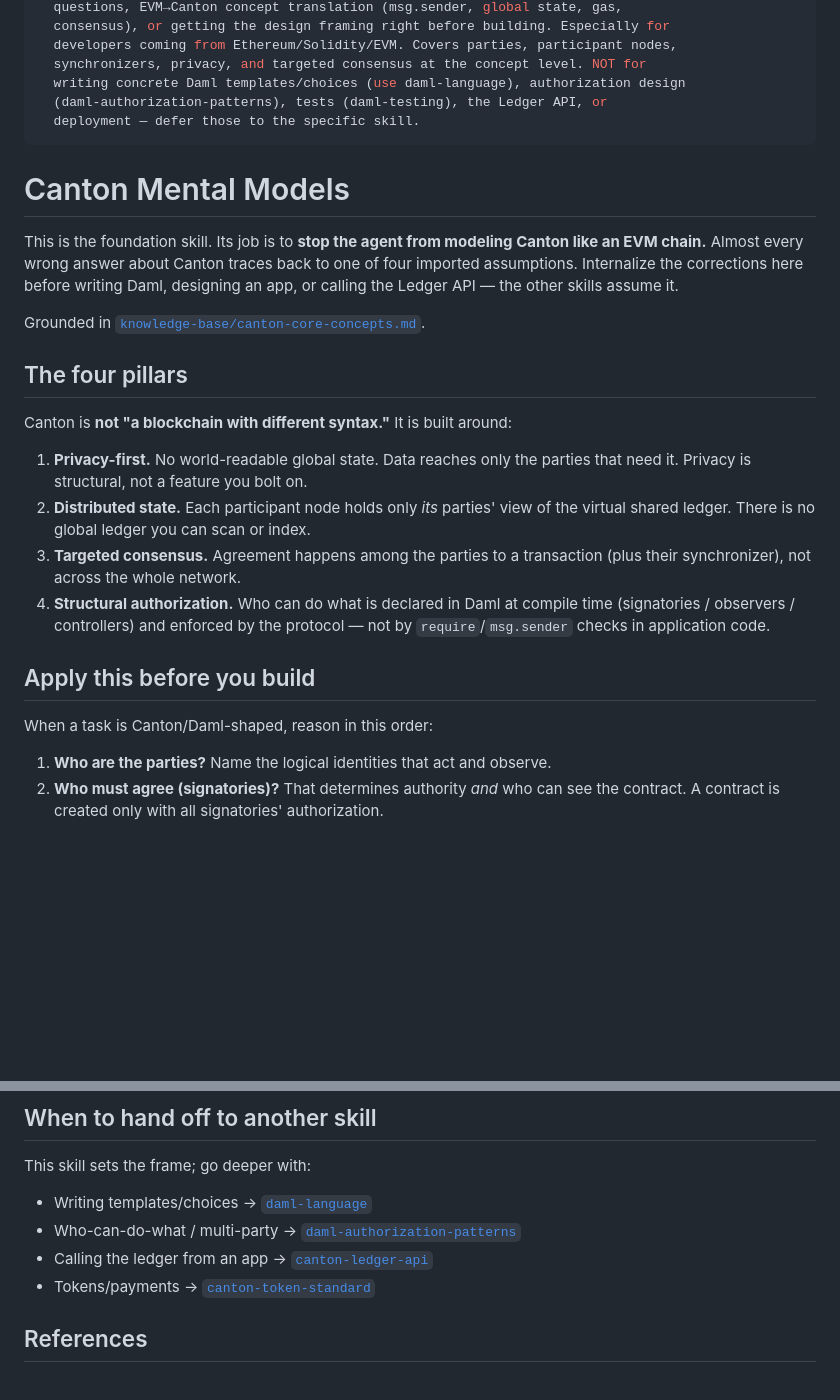
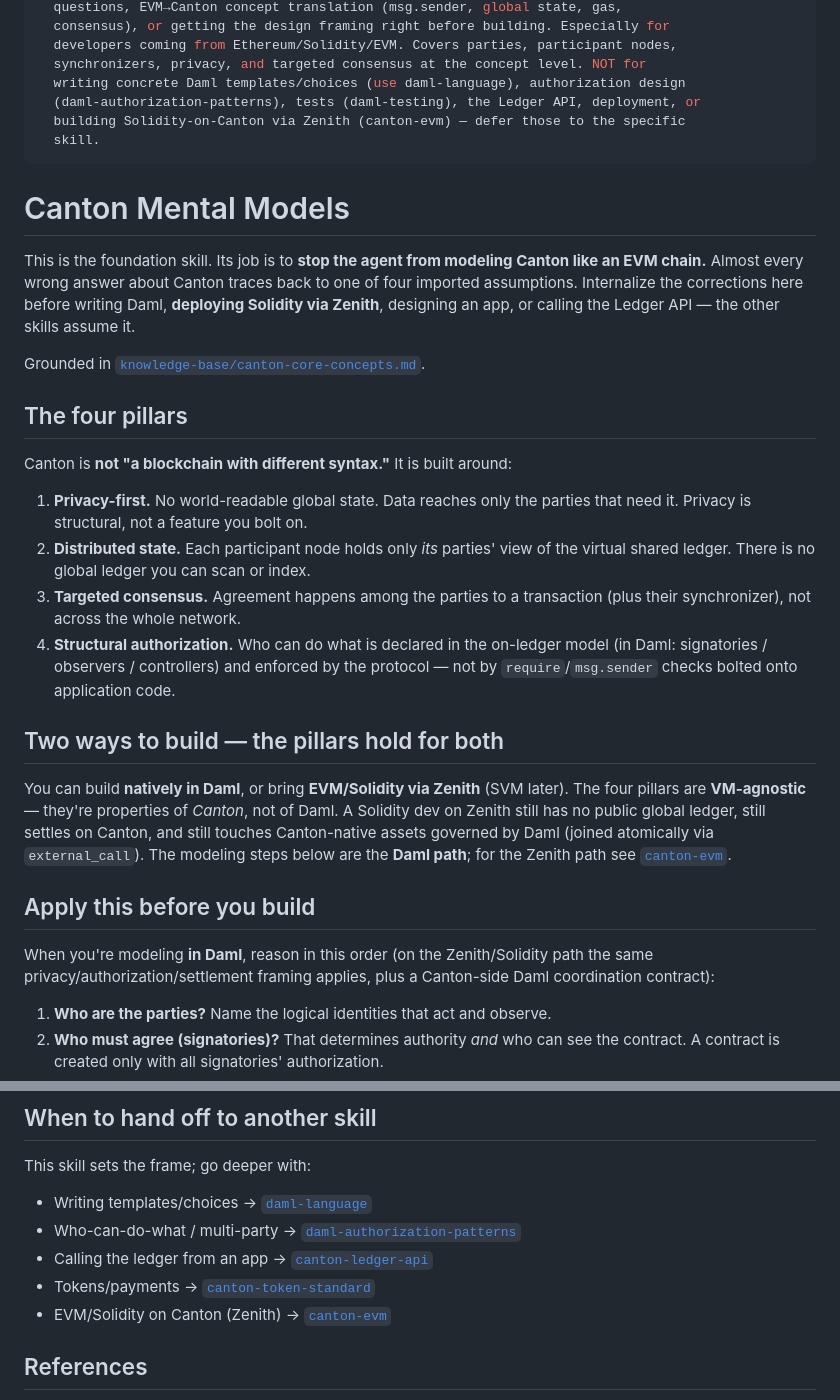
Before and after one commit to TechnicallyKiller/Canton-Skills, a Markdown page: skills/canton-mental-models/SKILL.md, 2 parts joined by grey strips. Drawn GitHub-style; blank space fills up the shorter version.

Commit message:
Make canton-mental-models VM-agnostic (serves Daml + Zenith/Solidity); defer canton-svm until docs exist

```diff
--- a/skills/canton-mental-models/SKILL.md
+++ b/skills/canton-mental-models/SKILL.md
@@ -10,8 +10,9 @@ description: >-
   developers coming from Ethereum/Solidity/EVM. Covers parties, participant nodes,
   synchronizers, privacy, and targeted consensus at the concept level. NOT for
   writing concrete Daml templates/choices (use daml-language), authorization design
-  (daml-authorization-patterns), tests (daml-testing), the Ledger API, or
-  deployment — defer those to the specific skill.
+  (daml-authorization-patterns), tests (daml-testing), the Ledger API, deployment, or
+  building Solidity-on-Canton via Zenith (canton-evm) — defer those to the specific
+  skill.
 ---
 
 # Canton Mental Models
@@ -19,7 +20,8 @@ description: >-
 This is the foundation skill. Its job is to **stop the agent from modeling Canton
 like an EVM chain.** Almost every wrong answer about Canton traces back to one of
 four imported assumptions. Internalize the corrections here before writing Daml,
-designing an app, or calling the Ledger API — the other skills assume it.
+**deploying Solidity via Zenith**, designing an app, or calling the Ledger API — the
+other skills assume it.
 
 Grounded in [`knowledge-base/canton-core-concepts.md`](../../knowledge-base/canton-core-concepts.md).
 
@@ -33,13 +35,24 @@ Canton is **not "a blockchain with different syntax."** It is built around:
    the virtual shared ledger. There is no global ledger you can scan or index.
 3. **Targeted consensus.** Agreement happens among the parties to a transaction
    (plus their synchronizer), not across the whole network.
-4. **Structural authorization.** Who can do what is declared in Daml at compile
-   time (signatories / observers / controllers) and enforced by the protocol — not
-   by `require`/`msg.sender` checks in application code.
+4. **Structural authorization.** Who can do what is declared in the on-ledger model
+   (in Daml: signatories / observers / controllers) and enforced by the protocol —
+   not by `require`/`msg.sender` checks bolted onto application code.
+
+## Two ways to build — the pillars hold for both
+
+You can build **natively in Daml**, or bring **EVM/Solidity via Zenith** (SVM later).
+The four pillars are **VM-agnostic** — they're properties of *Canton*, not of Daml. A
+Solidity dev on Zenith still has no public global ledger, still settles on Canton, and
+still touches Canton-native assets governed by Daml (joined atomically via
+`external_call`). The modeling steps below are the **Daml path**; for the Zenith path
+see [`canton-evm`](../canton-evm).
 
 ## Apply this before you build
 
-When a task is Canton/Daml-shaped, reason in this order:
+When you're modeling **in Daml**, reason in this order (on the Zenith/Solidity path the
+same privacy/authorization/settlement framing applies, plus a Canton-side Daml
+coordination contract):
 
 1. **Who are the parties?** Name the logical identities that act and observe.
 2. **Who must agree (signatories)?** That determines authority *and* who can see
@@ -77,6 +90,7 @@ This skill sets the frame; go deeper with:
 - Who-can-do-what / multi-party → [`daml-authorization-patterns`](../daml-authorization-patterns)
 - Calling the ledger from an app → [`canton-ledger-api`](../canton-ledger-api)
 - Tokens/payments → [`canton-token-standard`](../canton-token-standard)
+- EVM/Solidity on Canton (Zenith) → [`canton-evm`](../canton-evm)
 
 ## References
 
```
Also changed, not shown: ROADMAP.md (+4 -1 lines).
